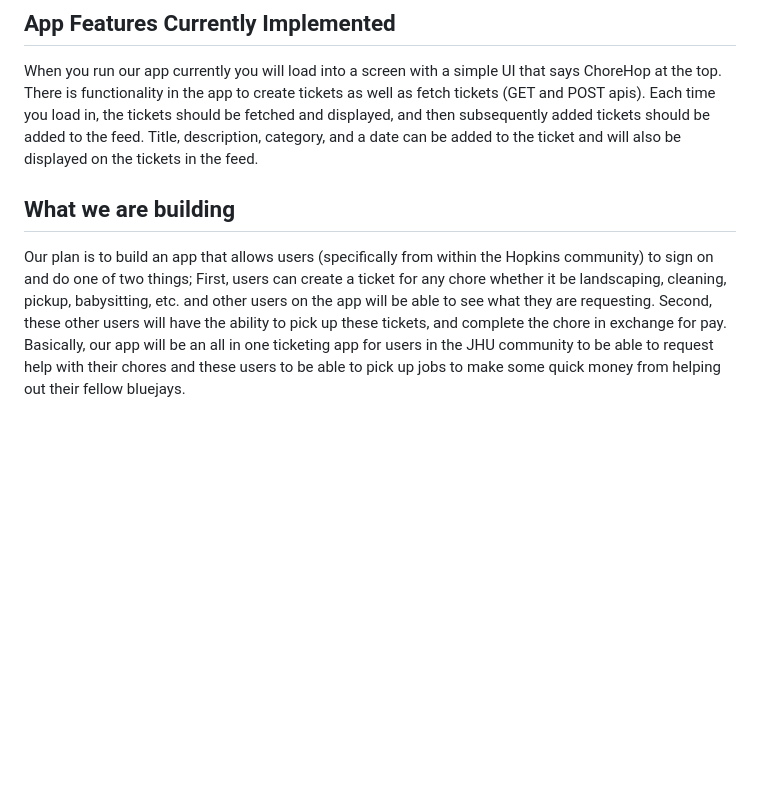
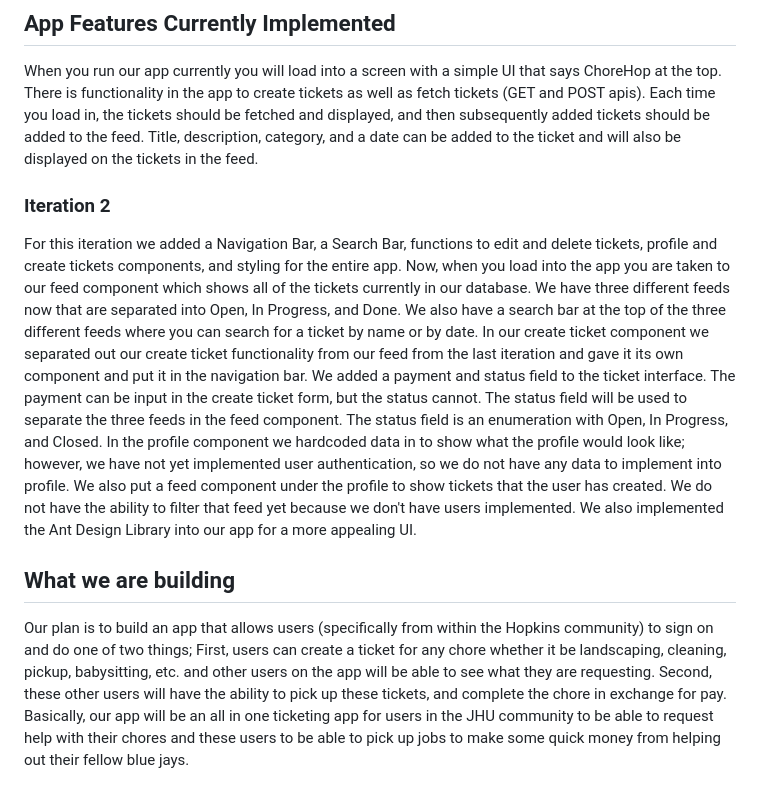
Before and after one commit to jhu-oose-f24/Team-Orange, a Markdown page: README.md, the part around the change. Drawn GitHub-style; blank space fills up the shorter version.

```diff
--- a/README.md
+++ b/README.md
@@ -90,6 +90,8 @@ Click the link printed in the console or go to http://localhost:3001 to start ad
 
 ## App Features Currently Implemented
 When you run our app currently you will load into a screen with a simple UI that says ChoreHop at the top. There is functionality in the app to create tickets as well as fetch tickets (GET and POST apis). Each time you load in, the tickets should be fetched and displayed, and then subsequently added tickets should be added to the feed. Title, description, category, and a date can be added to the ticket and will also be displayed on the tickets in the feed.
+### Iteration 2
+For this iteration we added a Navigation Bar, a Search Bar, functions to edit and delete tickets, profile and create tickets components, and styling for the entire app. Now, when you load into the app you are taken to our feed component which shows all of the tickets currently in our database. We have three different feeds now that are separated into Open, In Progress, and Done. We also have a search bar at the top of the three different feeds where you can search for a ticket by name or by date. In our create ticket component we separated out our create ticket functionality from our feed from the last iteration and gave it its own component and put it in the navigation bar. We added a payment and status field to the ticket interface. The payment can be input in the create ticket form, but the status cannot. The status field will be used to separate the three feeds in the feed component. The status field is an enumeration with Open, In Progress, and Closed. In the profile component we hardcoded data in to show what the profile would look like; however, we have not yet implemented user authentication, so we do not have any data to implement into profile. We also put a feed component under the profile to show tickets that the user has created. We do not have the ability to filter that feed yet because we don't have users implemented. We also implemented the Ant Design Library into our app for a more appealing UI.
 
 ## What we are building
-Our plan is to build an app that allows users (specifically from within the Hopkins community) to sign on and do one of two things; First, users can create a ticket for any chore whether it be landscaping, cleaning, pickup, babysitting, etc. and other users on the app will be able to see what they are requesting. Second, these other users will have the ability to pick up these tickets, and complete the chore in exchange for pay. Basically, our app will be an all in one ticketing app for users in the JHU community to be able to request help with their chores and these users to be able to pick up jobs to make some quick money from helping out their fellow bluejays.
+Our plan is to build an app that allows users (specifically from within the Hopkins community) to sign on and do one of two things; First, users can create a ticket for any chore whether it be landscaping, cleaning, pickup, babysitting, etc. and other users on the app will be able to see what they are requesting. Second, these other users will have the ability to pick up these tickets, and complete the chore in exchange for pay. Basically, our app will be an all in one ticketing app for users in the JHU community to be able to request help with their chores and these users to be able to pick up jobs to make some quick money from helping out their fellow blue jays.
```
